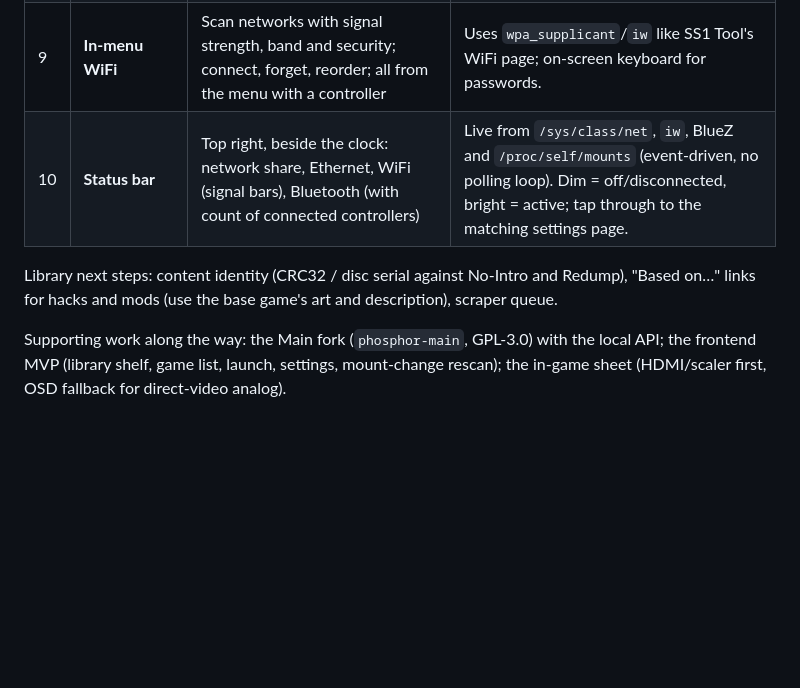
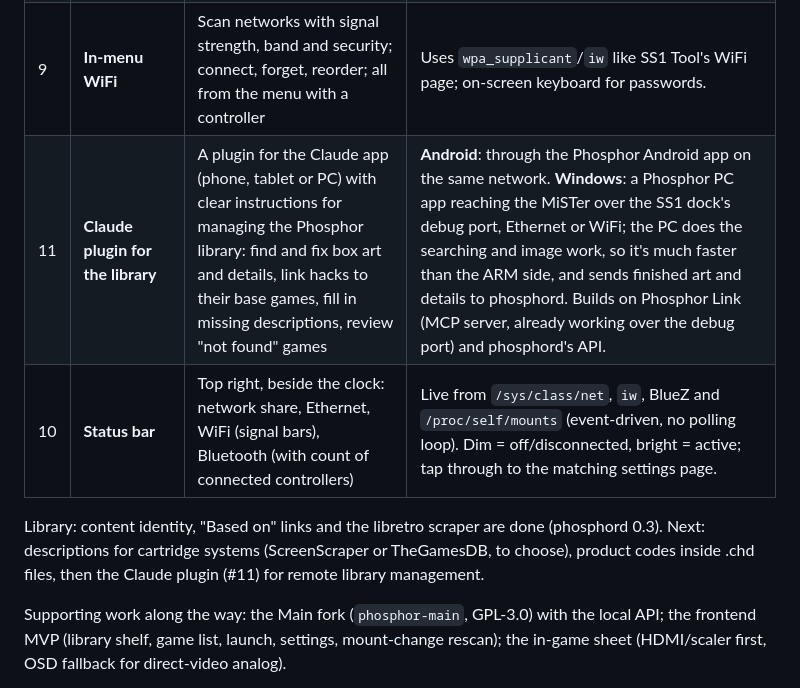
Before and after one commit to f3bandit/phosphor_os, a Markdown page: docs/roadmap.md, the part around the change. Rendered like a GitHub page; blank space fills up the shorter version.

Commit message:
Roadmap: Claude plugin for remote library management (Android app / Windows app)

```diff
--- a/docs/roadmap.md
+++ b/docs/roadmap.md
@@ -13,10 +13,12 @@ Each step is useful on its own; later steps reuse earlier ones.
 | 7 | **Android app integration** | The phone app talks to Phosphor: remote control, library, settings, memory cards, backups | Over the same local API (network-exposed, paired with a code). Fits SS1 Tool for Android or a dedicated companion app. |
 | 8 | **Cloud storage** | Saves and settings synced to the user's own cloud (Google Drive, Dropbox, OneDrive, WebDAV, SMB) | Through a module using rclone (MIT) on the ARM side; no Phosphor-run servers needed. |
 | 9 | **In-menu WiFi** | Scan networks with signal strength, band and security; connect, forget, reorder; all from the menu with a controller | Uses `wpa_supplicant`/`iw` like SS1 Tool's WiFi page; on-screen keyboard for passwords. |
+| 11 | **Claude plugin for the library** | A plugin for the Claude app (phone, tablet or PC) with clear instructions for managing the Phosphor library: find and fix box art and details, link hacks to their base games, fill in missing descriptions, review "not found" games | **Android**: through the Phosphor Android app on the same network. **Windows**: a Phosphor PC app reaching the MiSTer over the SS1 dock's debug port, Ethernet or WiFi; the PC does the searching and image work, so it's much faster than the ARM side, and sends finished art and details to phosphord. Builds on Phosphor Link (MCP server, already working over the debug port) and phosphord's API. |
 | 10 | **Status bar** | Top right, beside the clock: network share, Ethernet, WiFi (signal bars), Bluetooth (with count of connected controllers) | Live from `/sys/class/net`, `iw`, BlueZ and `/proc/self/mounts` (event-driven, no polling loop). Dim = off/disconnected, bright = active; tap through to the matching settings page. |
 
-Library next steps: content identity (CRC32 / disc serial against No-Intro and Redump), "Based on…"
-links for hacks and mods (use the base game's art and description), scraper queue.
+Library: content identity, "Based on" links and the libretro scraper are done (phosphord 0.3).
+Next: descriptions for cartridge systems (ScreenScraper or TheGamesDB, to choose), product codes
+inside .chd files, then the Claude plugin (#11) for remote library management.
 
 Supporting work along the way: the Main fork (`phosphor-main`, GPL-3.0) with the local API; the frontend
 MVP (library shelf, game list, launch, settings, mount-change rescan); the in-game sheet (HDMI/scaler
```
